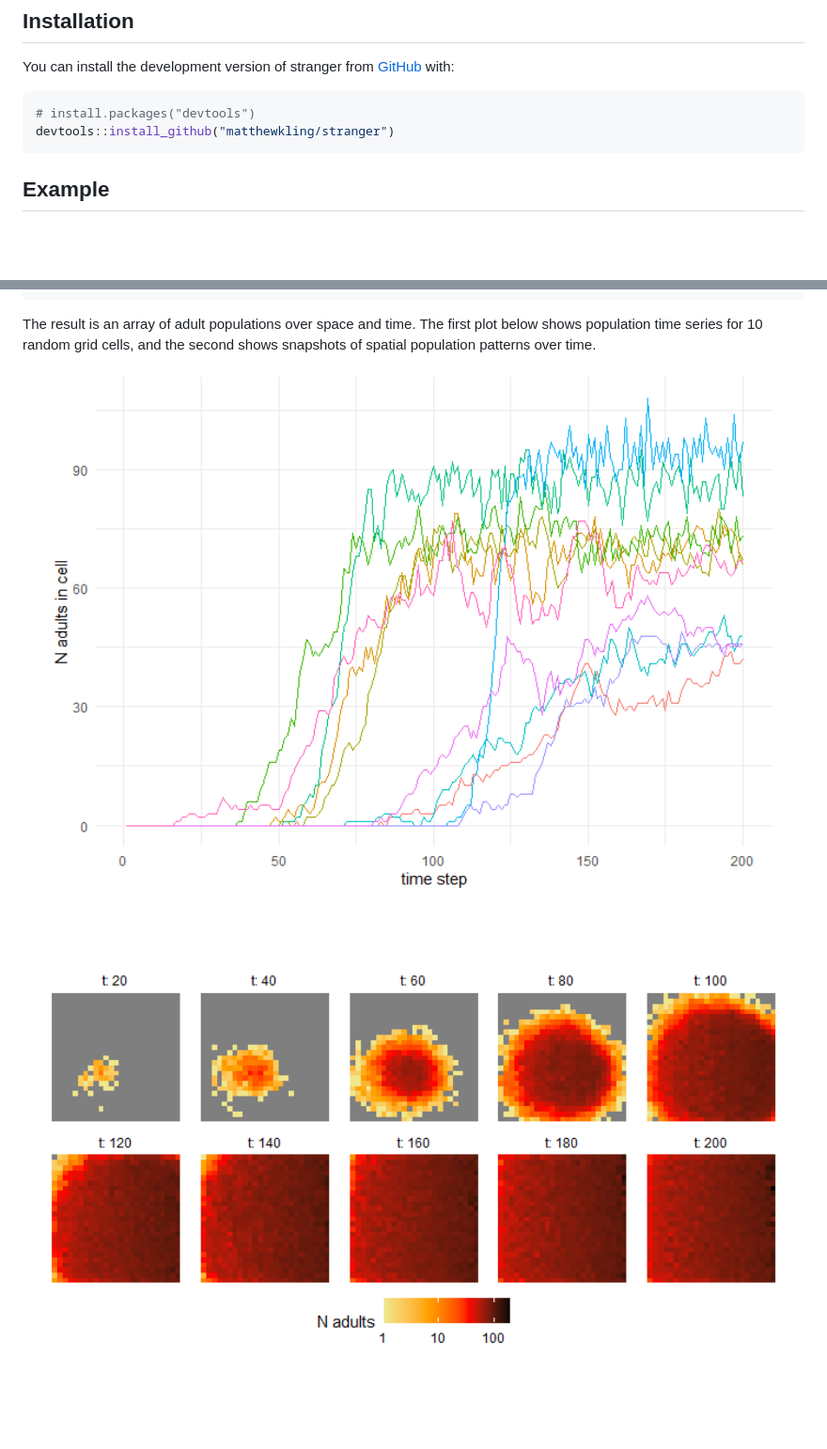
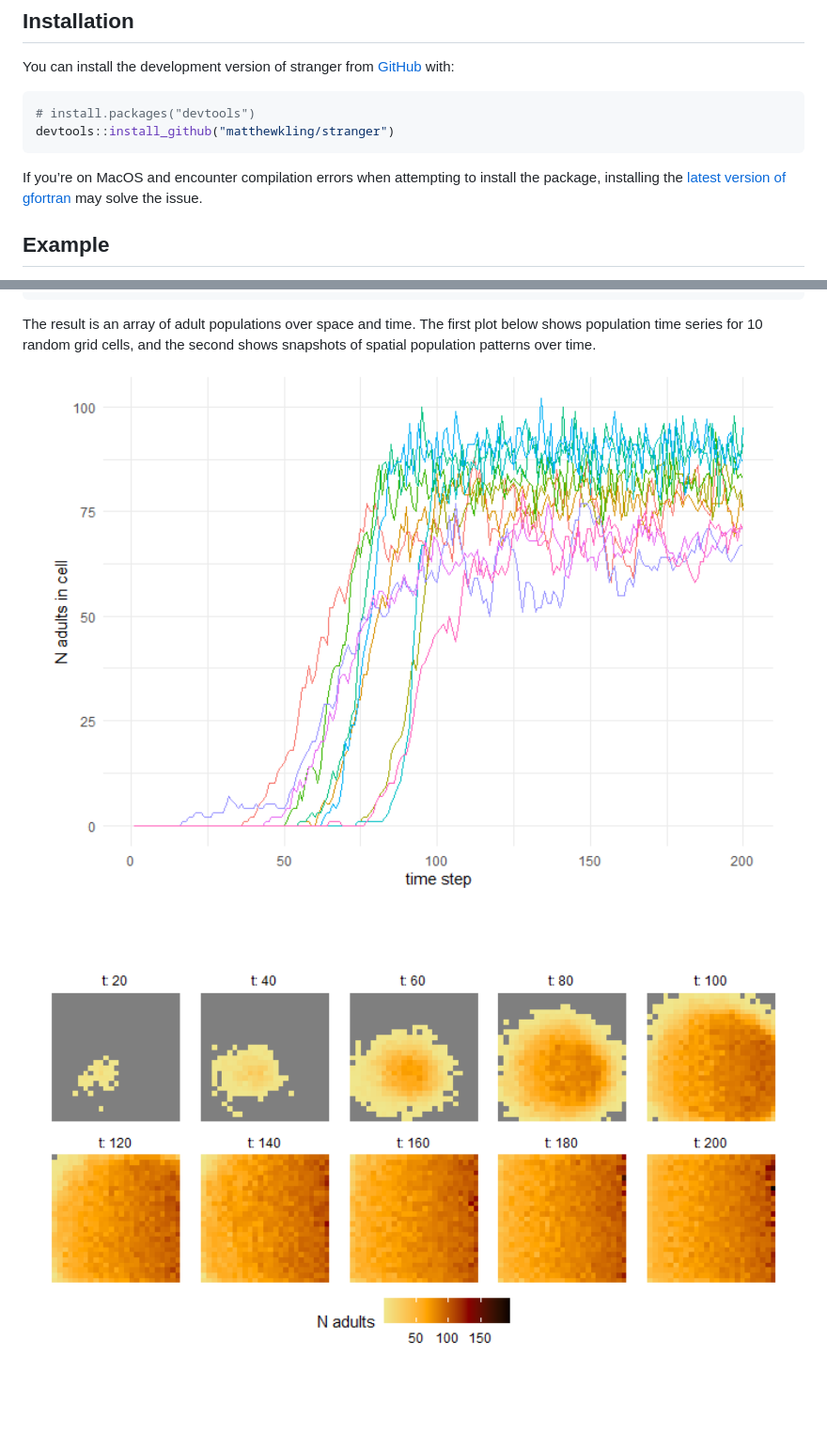
Before and after one commit to matthewkling/deranged, a Markdown page: README.md, 2 parts joined by grey strips. Shown: that part at 94% size. Rendered like a GitHub page; pictures changed too: man/figures/README-timeseries-1.png, man/figures/README-timeseries-2.png; blank space fills up the shorter version.

Commit message:
add gfortran note to readme

````diff
--- a/README.md
+++ b/README.md
@@ -20,6 +20,11 @@ You can install the development version of stranger from
 # install.packages("devtools")
 devtools::install_github("matthewkling/stranger")
 ```
+
+If you’re on MacOS and encounter compilation errors when attempting to
+install the package, installing the [latest version of
+gfortran](https://github.com/fxcoudert/gfortran-for-macOS/releases) may
+solve the issue.
 
 ## Example
 
````
Also changed, not shown: 1 other file.
